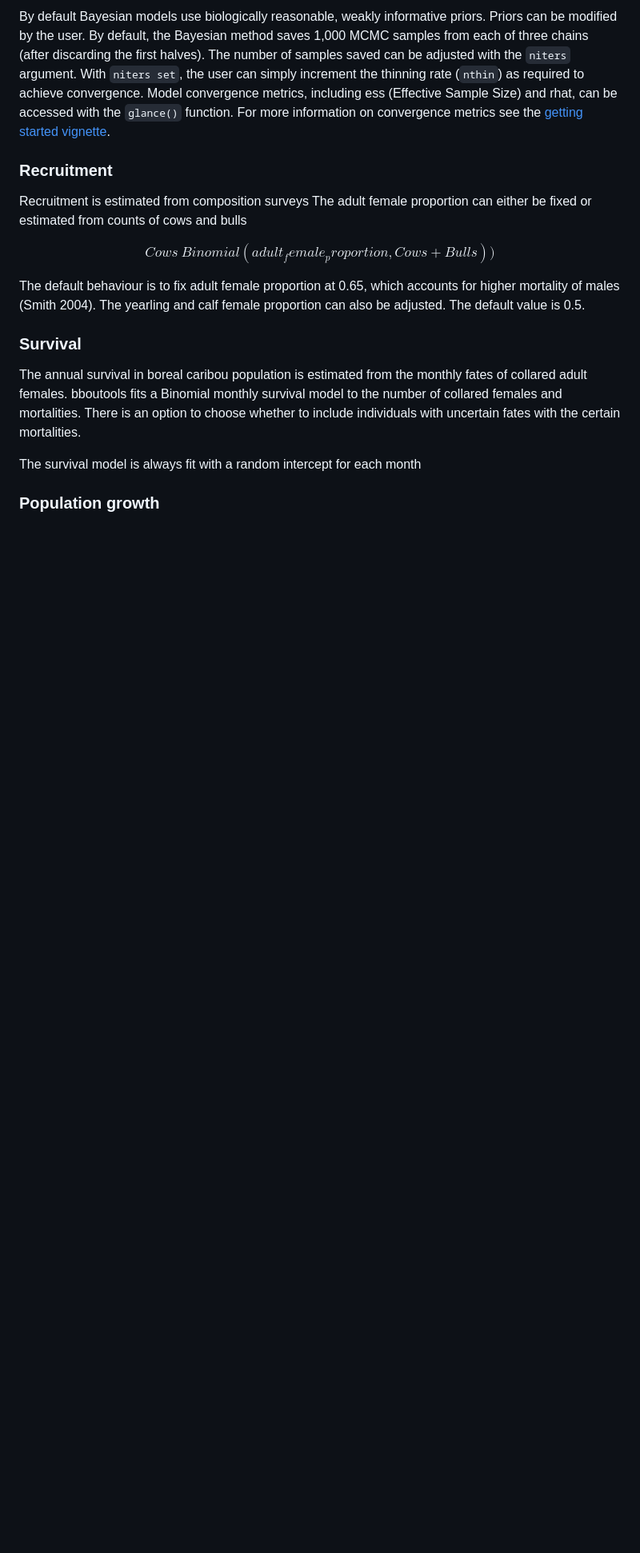
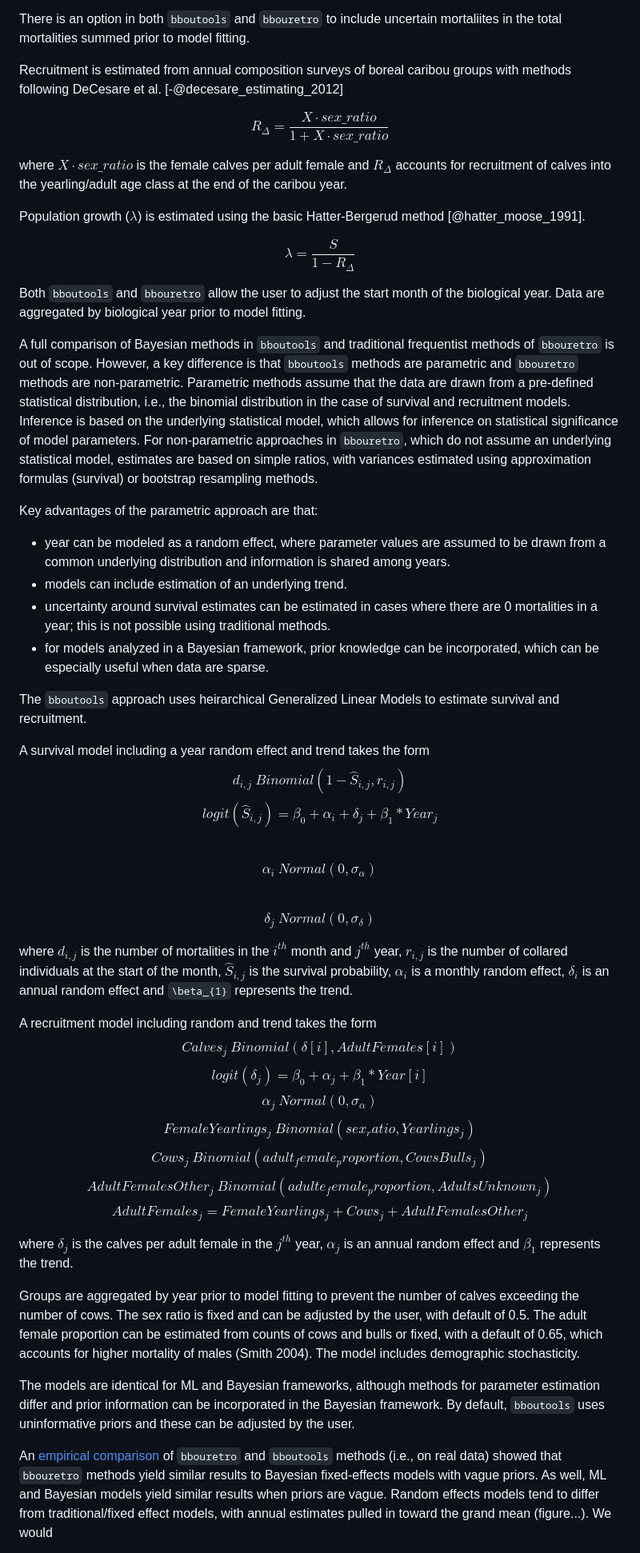
Before and after one commit to poissonconsulting/bbousuite, a Markdown page: paper/paper.md, the part around one of its changes. Shown at 80% size. Rendered like a GitHub page; blank space fills up the shorter version.

```diff
--- a/paper/paper.md
+++ b/paper/paper.md
@@ -91,27 +88,62 @@ Data are aggregated by biological year (not calendar year) prior to model fittin
 
-By default Bayesian models use biologically reasonable, weakly informative priors.
-Priors can be modified by the user.
-By default, the Bayesian method saves 1,000 MCMC samples from each of three chains (after discarding the first halves).
-The number of samples saved can be adjusted with the `niters` argument.
-With `niters set`, the user can simply increment the thinning rate (`nthin`) as required to achieve convergence.
-Model convergence metrics, including ess (Effective Sample Size) and rhat, can be accessed with the `glance()` function.
-For more information on convergence metrics see the [getting started vignette](https://poissonconsulting.github.io/bboutools/articles/bboutools.html).
+There is an option in both `bboutools` and `bbouretro` to include uncertain mortaliites in the total mortalities summed prior to model fitting.
 
-### Recruitment
-Recruitment is estimated from composition surveys
-The adult female proportion can either be fixed or estimated from counts of cows and bulls
+Recruitment is estimated from annual composition surveys of boreal caribou groups with methods following DeCesare et al. [-@decesare_estimating_2012]
 
-$$Cows ~ Binomial(adult_female_proportion, Cows + Bulls))$$
+$$R_{\Delta} = \frac{X \cdot sex\_ratio}{1 + X \cdot sex\_ratio}$$
 
-The default behaviour is to fix adult female proportion at 0.65, which accounts for higher mortality of males (Smith 2004).
-The yearling and calf female proportion can also be adjusted.
-The default value is 0.5.
+where $X \cdot sex\_ratio$ is the female calves per adult female and $R_{\Delta}$ accounts for recruitment of calves into the yearling/adult age class at the end of the caribou year.
 
-### Survival
-The annual survival in boreal caribou population is estimated from the monthly fates of collared adult females.
-bboutools fits a Binomial monthly survival model to the number of collared females and mortalities.
-There is an option to choose whether to include individuals with uncertain fates with the certain mortalities.
+Population growth ($\lambda$) is estimated using the basic Hatter-Bergerud method [@hatter_moose_1991].
 
-The survival model is always fit with a random intercept for each month
+$$\lambda = \frac{S}{1-R_\Delta}$$
 
-### Population growth
+Both `bboutools` and `bbouretro` allow the user to adjust the start month of the biological year.
+Data are aggregated by biological year prior to model fitting.
+
+A full comparison of Bayesian methods in `bboutools` and traditional frequentist methods of `bbouretro` is out of scope.
+However, a key difference is that `bboutools` methods are parametric and `bbouretro` methods are non-parametric.
+Parametric methods assume that the data are drawn from a pre-defined statistical distribution, i.e., the binomial distribution in the case of survival and recruitment models.
+Inference is based on the underlying statistical model, which allows for inference on statistical significance of model parameters.
+For non-parametric approaches in `bbouretro`, which do not assume an underlying statistical model, estimates are based on simple ratios, with variances estimated using approximation formulas (survival) or bootstrap resampling methods.
+
+Key advantages of the parametric approach are that:
+- year can be modeled as a random effect, where parameter values are assumed to be drawn from a common underlying distribution and information is shared among years.
+- models can include estimation of an underlying trend.
+- uncertainty around survival estimates can be estimated in cases where there are 0 mortalities in a year; this is not possible using traditional methods.
+- for models analyzed in a Bayesian framework, prior knowledge can be incorporated, which can be especially useful when data are sparse.
+
+The `bboutools` approach uses heirarchical Generalized Linear Models to estimate survival and recruitment.
+
+A survival model including a year random effect and trend takes the form
+$$d_{i,j} ~ Binomial(1 - \hat{S}_{i,j}, r_{i,j})$$
+$$logit(\hat{S}_{i,j}) = \beta_{0} + \alpha_{i} + \delta_{j} + \beta_{1} * Year_{j}$$
+$$\alpha_i ~ Normal(0, \sigma_{\alpha})$$
+$$\delta_j ~ Normal(0, \sigma_{\delta})$$
+
+where $d_{i,j}$ is the number of mortalities in the $i^{th}$ month and $j^{th}$ year, $r_{i,j}$ is the number of collared individuals at the start of the month, $\hat{S}_{i,j}$ is the survival probability, $\alpha_i$ is a monthly random effect, $\delta_i$ is an annual random effect and `\beta_{1}` represents the trend.
+
+A recruitment model including random and trend takes the form
+$$Calves_{j} ~ Binomial(\delta[i], AdultFemales[i])$$
+$$logit(\delta_{j}) = \beta_{0} + \alpha_{j} + \beta_{1} * Year[i]$$
+$$\alpha_{j} ~ Normal(0, \sigma_{\alpha})$$
+$$FemaleYearlings_{j} ~ Binomial(sex_ratio, Yearlings_{j})$$
+$$Cows_{j} ~ Binomial(adult_female_proportion, CowsBulls_{j})$$
+$$AdultFemalesOther_{j} ~ Binomial(adulte_female_proportion, AdultsUnknown_{j})$$
+$$AdultFemales_{j} = FemaleYearlings_{j} + Cows_{j} + AdultFemalesOther_{j}$$
+
+where $\delta_{j}$ is the calves per adult female in the $j^{th}$ year, $\alpha_{j}$ is an annual random effect and $\beta_{1}$ represents the trend.
+
+Groups are aggregated by year prior to model fitting to prevent the number of calves exceeding the number of cows.
+The sex ratio is fixed and can be adjusted by the user, with default of 0.5.
+The adult female proportion can be estimated from counts of cows and bulls or fixed, with a default of 0.65, which accounts for higher mortality of males (Smith 2004).
+The model includes demographic stochasticity.
+
+The models are identical for ML and Bayesian frameworks, although methods for parameter estimation differ and prior information can be incorporated in the Bayesian framework.
+By default, `bboutools` uses uninformative priors and these can be adjusted by the user.
+
+An [empirical comparison](https://poissonconsulting.github.io/bbousuite/articles/empirical-comparisons.html) of `bbouretro` and `bboutools` methods (i.e., on real data) showed that `bbouretro` methods yield similar results to Bayesian fixed-effects models with vague priors.
+As well, ML and Bayesian models yield similar results when priors are vague.
+Random effects models tend to differ from traditional/fixed effect models, with annual estimates pulled in toward the grand mean (figure...).
+We would
+
```
Also changed, not shown: other parts of paper/paper.md (+45 -51 lines).
